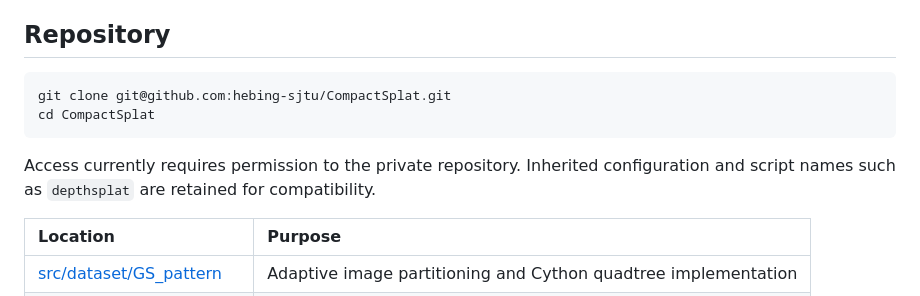
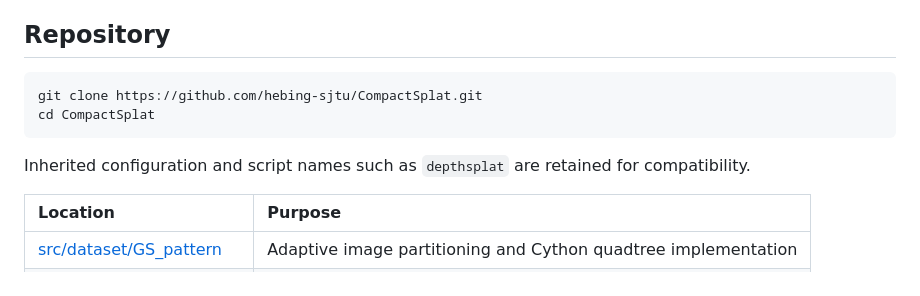
Before and after one commit to hebing-sjtu/CompactSplat, a Markdown page: README.md, the part around the change. GitHub-like rendering.

Commit message:
docs: update clone instructions for public repository

````diff
--- a/README.md
+++ b/README.md
@@ -59,11 +59,11 @@ These are paper-reported values, not a new benchmark of this checkout. At 0.554
 ## Repository
 
 ```bash
-git clone git@github.com:hebing-sjtu/CompactSplat.git
+git clone https://github.com/hebing-sjtu/CompactSplat.git
 cd CompactSplat
 ```
 
-Access currently requires permission to the private repository. Inherited configuration and script names such as `depthsplat` are retained for compatibility.
+Inherited configuration and script names such as `depthsplat` are retained for compatibility.
 
 | Location | Purpose |
 | :--- | :--- |
````
